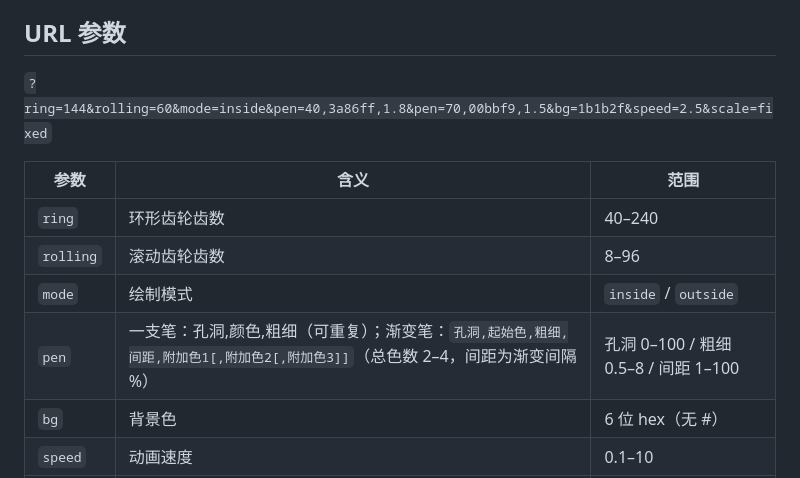
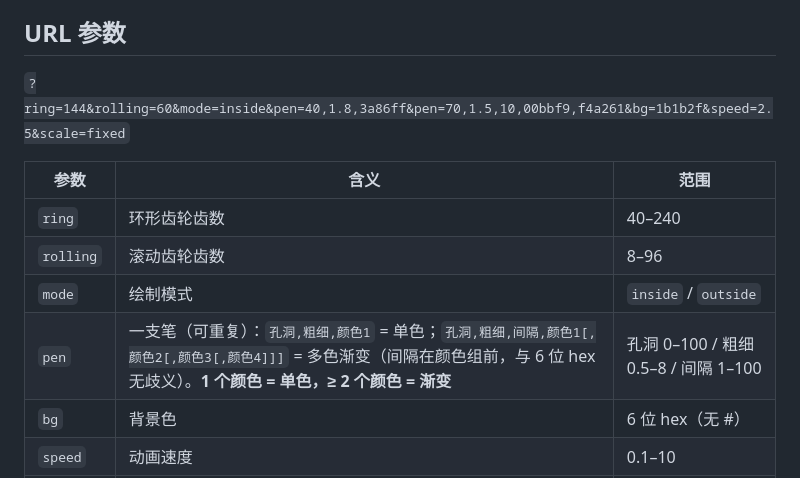
Before and after one commit to leiwan5/spirograph, a Markdown page: README.md, the part around the change. GitHub-like rendering.

Commit message:
docs: update pen URL format and color semantics in READMEs
- root README: pen=hole,width,color (solid) /
  pen=hole,width,spacing,colors... (gradient)
- core README: Pen semantics section (1 color = solid, 2+ = gradient)

```diff
--- a/README.md
+++ b/README.md
@@ -69,14 +69,14 @@ npx @spirograph/cli generate --json '{"ringTeeth":72,"rollingTeeth":30,"pens":[{
 
 ## URL 参数
 
-`?ring=144&rolling=60&mode=inside&pen=40,3a86ff,1.8&pen=70,00bbf9,1.5&bg=1b1b2f&speed=2.5&scale=fixed`
+`?ring=144&rolling=60&mode=inside&pen=40,1.8,3a86ff&pen=70,1.5,10,00bbf9,f4a261&bg=1b1b2f&speed=2.5&scale=fixed`
 
 | 参数 | 含义 | 范围 |
 |---|---|---|
 | `ring` | 环形齿轮齿数 | 40–240 |
 | `rolling` | 滚动齿轮齿数 | 8–96 |
 | `mode` | 绘制模式 | `inside` / `outside` |
-| `pen` | 一支笔：孔洞,颜色,粗细（可重复）；渐变笔：`孔洞,起始色,粗细,间距,附加色1[,附加色2[,附加色3]]`（总色数 2–4，间距为渐变间隔 %） | 孔洞 0–100 / 粗细 0.5–8 / 间距 1–100 |
+| `pen` | 一支笔（可重复）：`孔洞,粗细,颜色1` = 单色；`孔洞,粗细,间隔,颜色1[,颜色2[,颜色3[,颜色4]]]` = 多色渐变（间隔在颜色组前，与 6 位 hex 无歧义）。**1 个颜色 = 单色，≥ 2 个颜色 = 渐变** | 孔洞 0–100 / 粗细 0.5–8 / 间隔 1–100 |
 | `bg` | 背景色 | 6 位 hex（无 #） |
 | `speed` | 动画速度 | 0.1–10 |
 | `scale` | 缩放模式 | `auto` / `fixed` |
```
